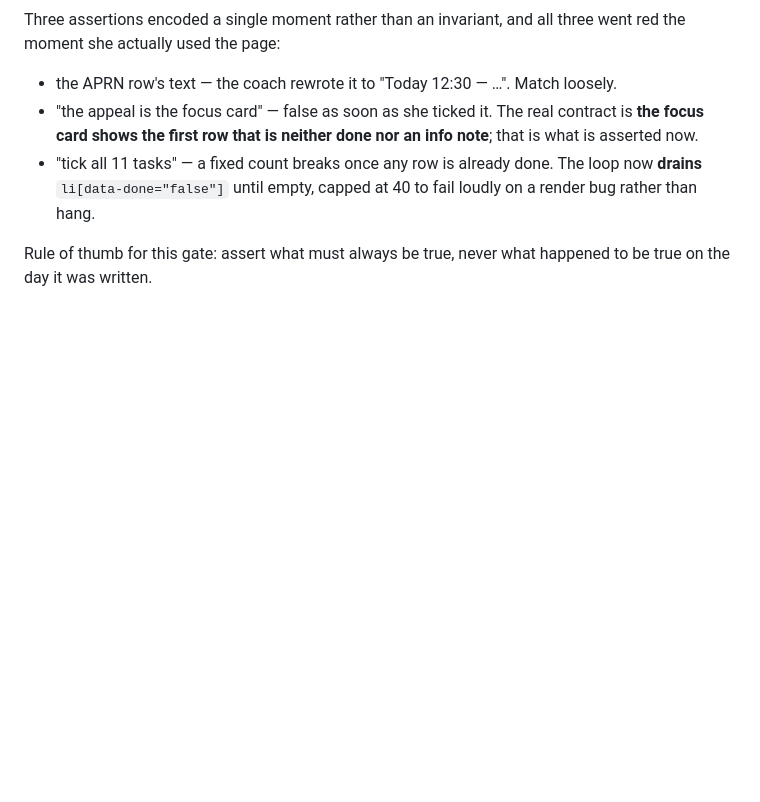
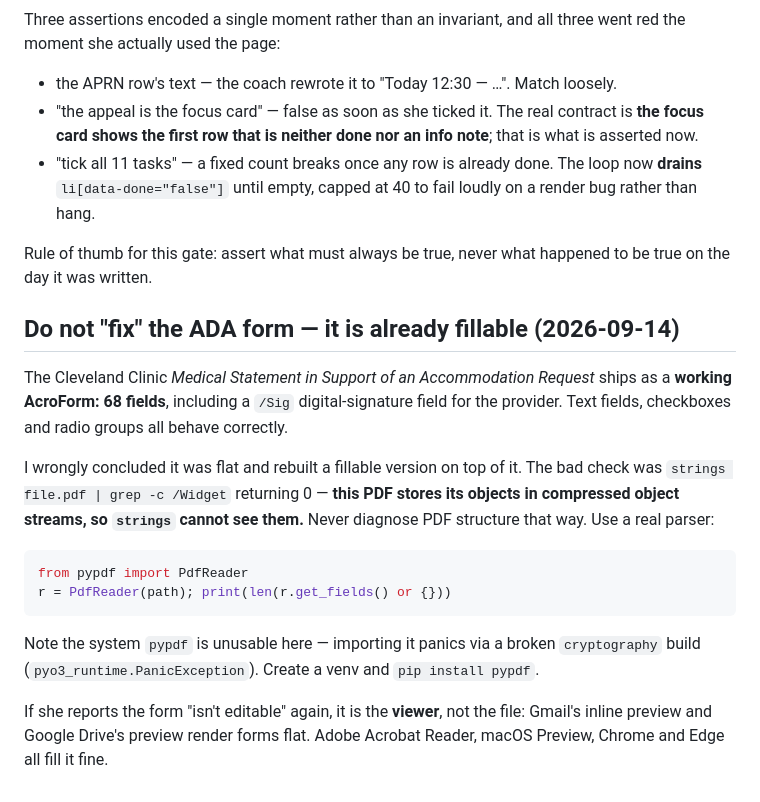
Before and after one commit to staceydoret-dot/StaceCentral, a Markdown page: HANDOFF_today_tab.md, the part around the change. Drawn GitHub-style; blank space fills up the shorter version.

Commit message:
Note that the ADA form is already fillable; record the misdiagnosis
The Cleveland Clinic accommodation form ships as a working AcroForm with
68 fields. I concluded it was flat and started rebuilding it, on the
strength of "strings | grep /Widget" returning zero — that PDF keeps its
objects in compressed object streams, where strings cannot reach. The
rebuilt file is discarded; the handoff now records the correct way to
check and warns that a "not editable" report is almost certainly the
viewer rather than the file.

Co-Authored-By: Claude Opus 5 <noreply@anthropic.com>
Claude-Session: https://claude.ai/code/session_01MQSyGXFHAM1tCE3NKCdpyJ

````diff
--- a/HANDOFF_today_tab.md
+++ b/HANDOFF_today_tab.md
@@ -281,3 +281,26 @@ moment she actually used the page:
 
 Rule of thumb for this gate: assert what must always be true, never what happened to be true
 on the day it was written.
+
+## Do not "fix" the ADA form — it is already fillable (2026-09-14)
+
+The Cleveland Clinic *Medical Statement in Support of an Accommodation Request* ships as a
+**working AcroForm: 68 fields**, including a `/Sig` digital-signature field for the provider.
+Text fields, checkboxes and radio groups all behave correctly.
+
+I wrongly concluded it was flat and rebuilt a fillable version on top of it. The bad check was
+`strings file.pdf | grep -c /Widget` returning 0 — **this PDF stores its objects in compressed
+object streams, so `strings` cannot see them.** Never diagnose PDF structure that way. Use a
+real parser:
+
+```python
+from pypdf import PdfReader
+r = PdfReader(path); print(len(r.get_fields() or {}))
+```
+
+Note the system `pypdf` is unusable here — importing it panics via a broken
+`cryptography` build (`pyo3_runtime.PanicException`). Create a venv and `pip install pypdf`.
+
+If she reports the form "isn't editable" again, it is the **viewer**, not the file: Gmail's
+inline preview and Google Drive's preview render forms flat. Adobe Acrobat Reader, macOS
+Preview, Chrome and Edge all fill it fine.
````
